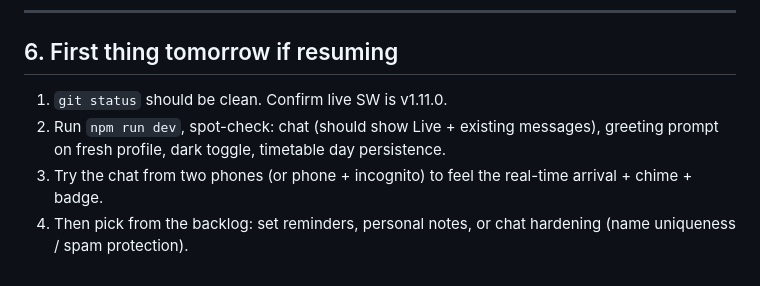
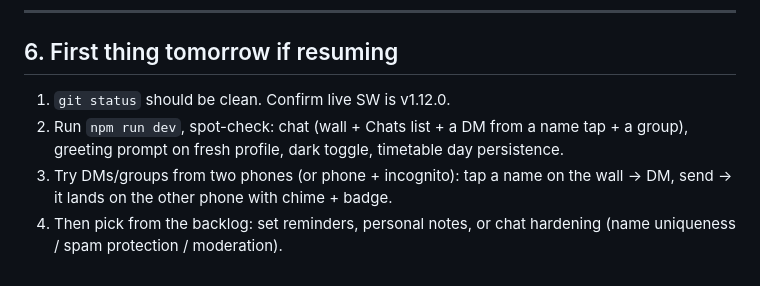
Before and after one commit to mas-ghub/eotr-2026, a Markdown page: plan.md, the part around one of its changes. Rendered like a GitHub page.

```diff
--- a/plan.md
+++ b/plan.md
@@ -96,7 +95,7 @@ fill `app/.env` → `node app/scripts/verify-chat.mjs` → `npm run build` + dep
 
 ## 6. First thing tomorrow if resuming
 
-1. `git status` should be clean. Confirm live SW is v1.11.0.
-2. Run `npm run dev`, spot-check: chat (should show Live + existing messages), greeting prompt on fresh profile, dark toggle, timetable day persistence.
-3. Try the chat from two phones (or phone + incognito) to feel the real-time arrival + chime + badge.
-4. Then pick from the backlog: set reminders, personal notes, or chat hardening (name uniqueness / spam protection).
+1. `git status` should be clean. Confirm live SW is v1.12.0.
+2. Run `npm run dev`, spot-check: chat (wall + Chats list + a DM from a name tap + a group), greeting prompt on fresh profile, dark toggle, timetable day persistence.
+3. Try DMs/groups from two phones (or phone + incognito): tap a name on the wall → DM, send → it lands on the other phone with chime + badge.
+4. Then pick from the backlog: set reminders, personal notes, or chat hardening (name uniqueness / spam protection / moderation).
```
Also changed, not shown: other parts of plan.md (+12 -13 lines), PROJECT_STATE.md (+37 -2 lines).
